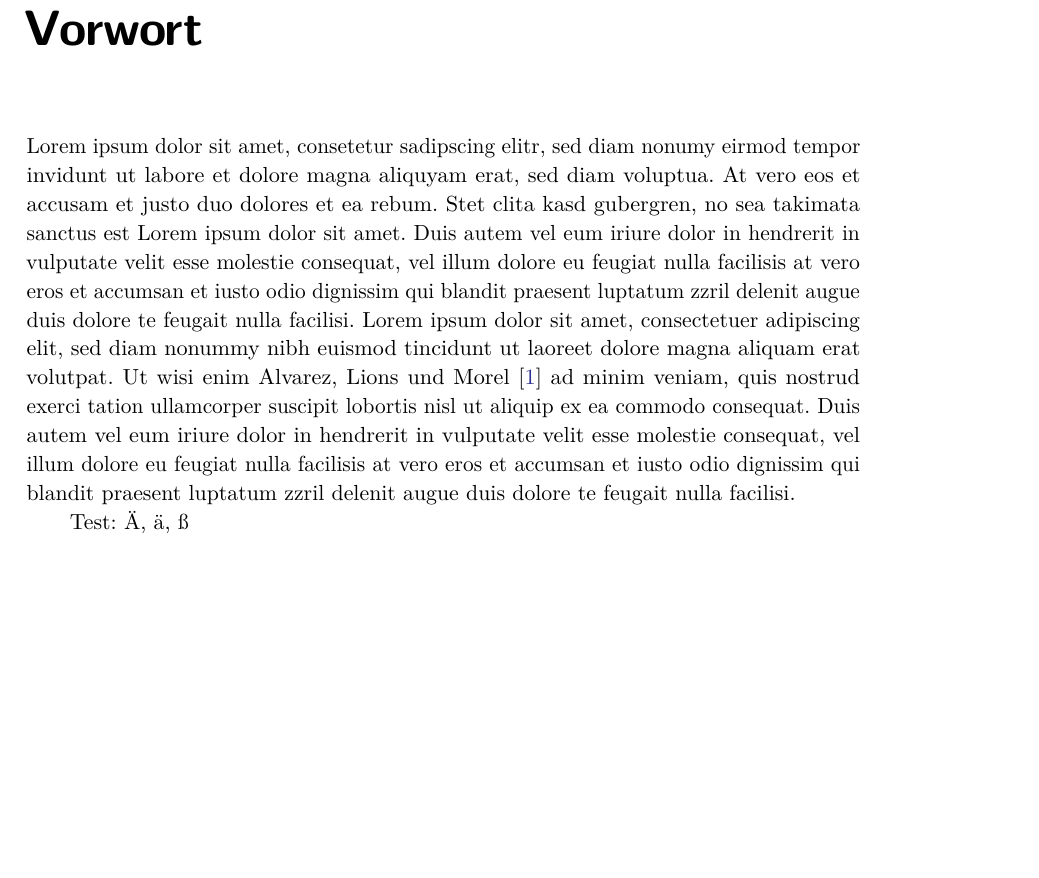
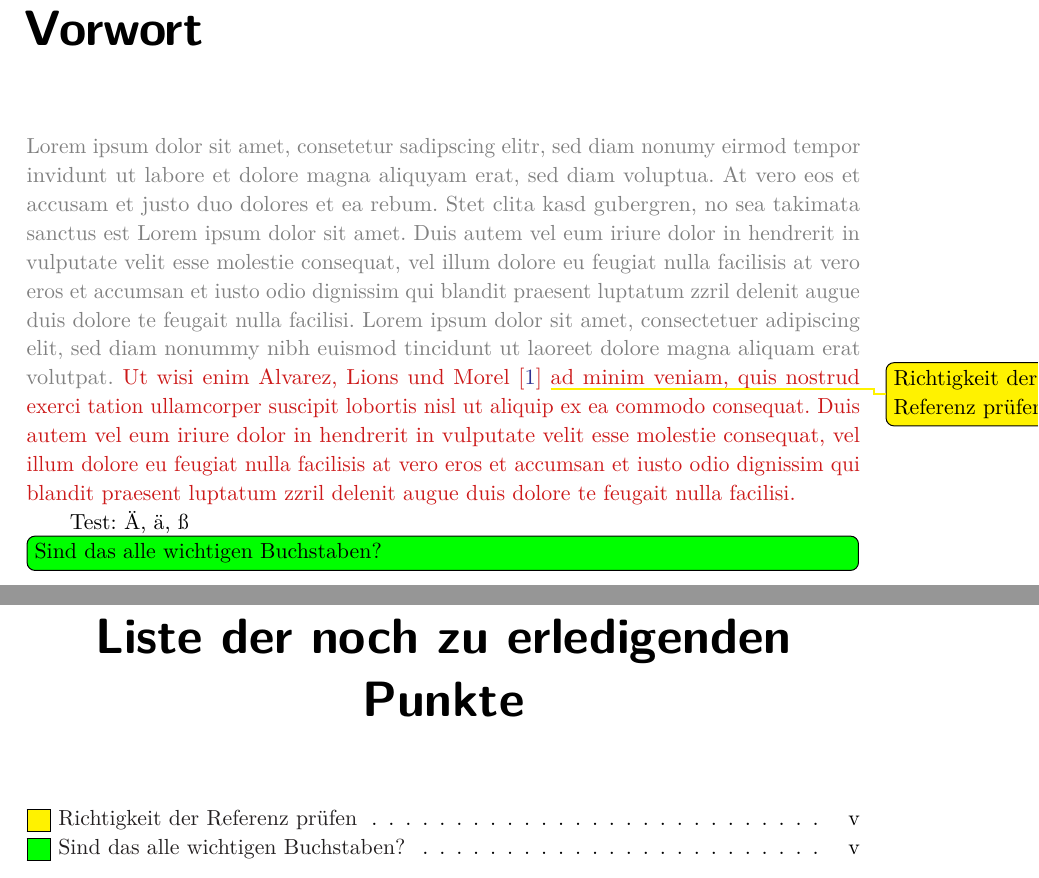
Before and after one commit to Adrian-Ziupka/ba-thesis, a LaTeX thesis (foo-thesis.tex, which reads cgsnotes.sty, cgsparagraphclassification.sty, preface.tex): part of page 5 of 41 before the commit and two parts of pages 5 and 41 of 43 after it, the two joined at a grey line, cut so that both start at the same text, the shorter picture padded with empty space. Compiled offline with pdfLaTeX; a missing font is replaced by an installed copy or a similar font; a LaTeX package or settings file that is missing is left out; an older LaTeX class or package is replaced by its successor.

Commit message:
Add todonotes and paragraph classification

```diff
--- /dev/null
+++ b/cgsnotes.sty
@@ -0,0 +1,15 @@
+\ProvidesPackage{cgsnotes}
+
+\RequirePackage[colorinlistoftodos,shadow]{todonotes}
+
+\newcommand{\lowtodo}[1]{\todo[color=green]{#1}}
+\newcommand{\mediumtodo}[1]{\todo[color=yellow]{#1}}
+\newcommand{\hightodo}[1]{\todo[color=orange]{#1}}
+\newcommand{\massivetodo}[1]{\todo[color=red]{#1}}
+\newcommand{\blockingtodo}[1]{\todo[color=gray]{#1}}
+
+\newcommand{\lowinlinetodo}[1]{\todo[color=green,inline]{#1}}
+\newcommand{\mediuminlinetodo}[1]{\todo[color=yellow,inline]{#1}}
+\newcommand{\highinlinetodo}[1]{\todo[color=orange,inline]{#1}}
+\newcommand{\massiveinlinetodo}[1]{\todo[color=red,inline]{#1}}
+\newcommand{\blockinginlinetodo}[1]{\todo[color=gray,inline]{#1}}
--- /dev/null
+++ b/cgsparagraphclassification.sty
@@ -0,0 +1,6 @@
+\ProvidesPackage{cgsparagraphclassification}
+
+\newcommand{\pprelim}[1]{\color[rgb]{0.5,0.5,0.5}#1}
+\newcommand{\pfeedback}[1]{\color[rgb]{0.8,0.1,0.1}#1}
+\newcommand{\previsit}[1]{\color[rgb]{0.1,0.3,0.8}#1}
+\newcommand{\pfinal}[1]{\color{black}#1}
--- a/foo-thesis.tex
+++ b/foo-thesis.tex
@@ -2,10 +2,10 @@
 \documentclass[ngerman]{cgsthesis}
 
 \usepackage[utf8]{inputenc}
-\usepackage[defernumbers=true,natbib=true,backend=bibtex,style=numeric]{biblatex}
 
 % Configure Biblatex
 
+\usepackage[defernumbers=true,natbib=true,backend=bibtex,style=numeric]{biblatex}
 \DeclareBibliographyCategory{cited}
 \DeclareBibliographyCategory{supplementary}
 \AtEveryCitekey{\addtocategory{cited}{\thefield{entrykey}}}
@@ -13,13 +13,23 @@
 \DefineBibliographyStrings{ngerman}{
   andothers = {\emph{et~al.}}
 }
+\DefineBibliographyStrings{english}{
+  andothers = {\emph{et~al.}}
+}
 \addbibresource{foo-thesis.bib}
 
 % Code listings
 
+\usepackage{listings}
 \lstloadlanguages{C++}
-\usepackage{listings}
 \usepackage{glsl}
+
+% Thesis development
+
+\usepackage{cgsnotes}
+\usepackage{cgsparagraphclassification}
+
+% Title page
 
 \logo{graphics/logo_black}
 
--- a/preface.tex
+++ b/preface.tex
@@ -2,10 +2,14 @@
 
 \addchap{Vorwort}
 
+\pprelim
 Lorem ipsum dolor sit amet, consetetur sadipscing elitr, sed diam nonumy eirmod tempor invidunt ut labore et dolore magna aliquyam erat, sed diam voluptua. At vero eos et accusam et justo duo dolores et ea rebum. Stet clita kasd gubergren, no sea takimata sanctus est Lorem ipsum dolor sit amet.
 Duis autem vel eum iriure dolor in hendrerit in vulputate velit esse molestie consequat, vel illum dolore eu feugiat nulla facilisis at vero eros et accumsan et iusto odio dignissim qui blandit praesent luptatum zzril delenit augue duis dolore te feugait nulla facilisi. Lorem ipsum dolor sit amet, consectetuer adipiscing elit, sed diam nonummy nibh euismod tincidunt ut laoreet dolore magna aliquam erat volutpat.
-Ut wisi enim \citet{Alvarez.etal-1992} ad minim veniam, quis nostrud exerci tation ullamcorper suscipit lobortis nisl ut aliquip ex ea commodo consequat. Duis autem vel eum iriure dolor in hendrerit in vulputate velit esse molestie consequat, vel illum dolore eu feugiat nulla facilisis at vero eros et accumsan et iusto odio dignissim qui blandit praesent luptatum zzril delenit augue duis dolore te feugait nulla facilisi.
+\pfeedback
+Ut wisi enim \citet{Alvarez.etal-1992} \mediumtodo{Richtigkeit der Referenz prüfen} ad minim veniam, quis nostrud exerci tation ullamcorper suscipit lobortis nisl ut aliquip ex ea commodo consequat. Duis autem vel eum iriure dolor in hendrerit in vulputate velit esse molestie consequat, vel illum dolore eu feugiat nulla facilisis at vero eros et accumsan et iusto odio dignissim qui blandit praesent luptatum zzril delenit augue duis dolore te feugait nulla facilisi.
+\pfinal
 
 Test: Ä, ä, ß
+\lowinlinetodo{Sind das alle wichtigen Buchstaben?}
 
 \cleardoublepage
```
Also changed, not shown: foo-thesis.tex (3 more changed lines), 1 other file.
